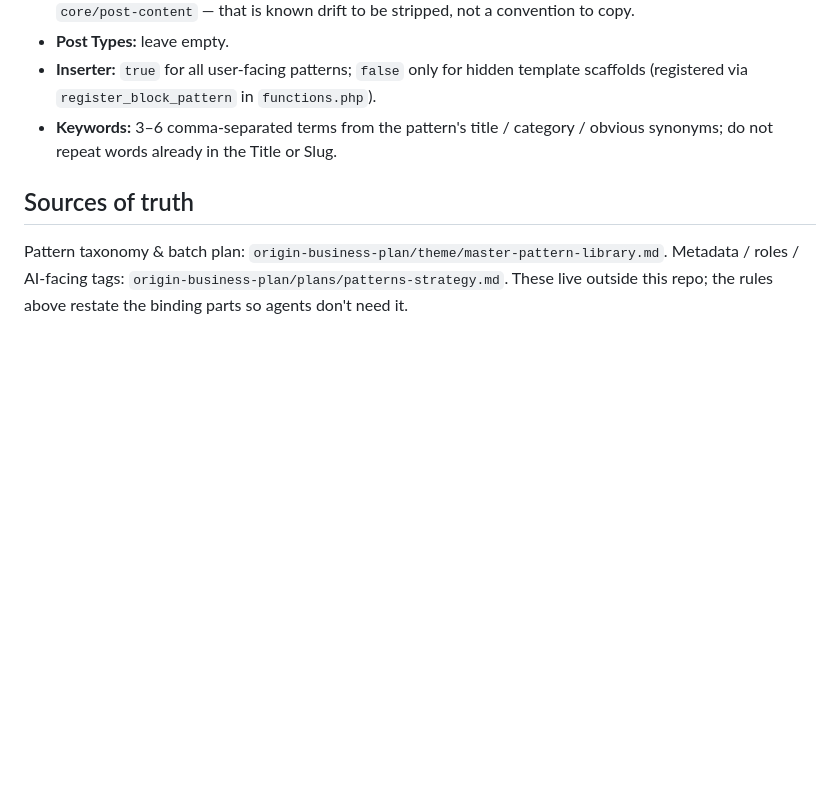
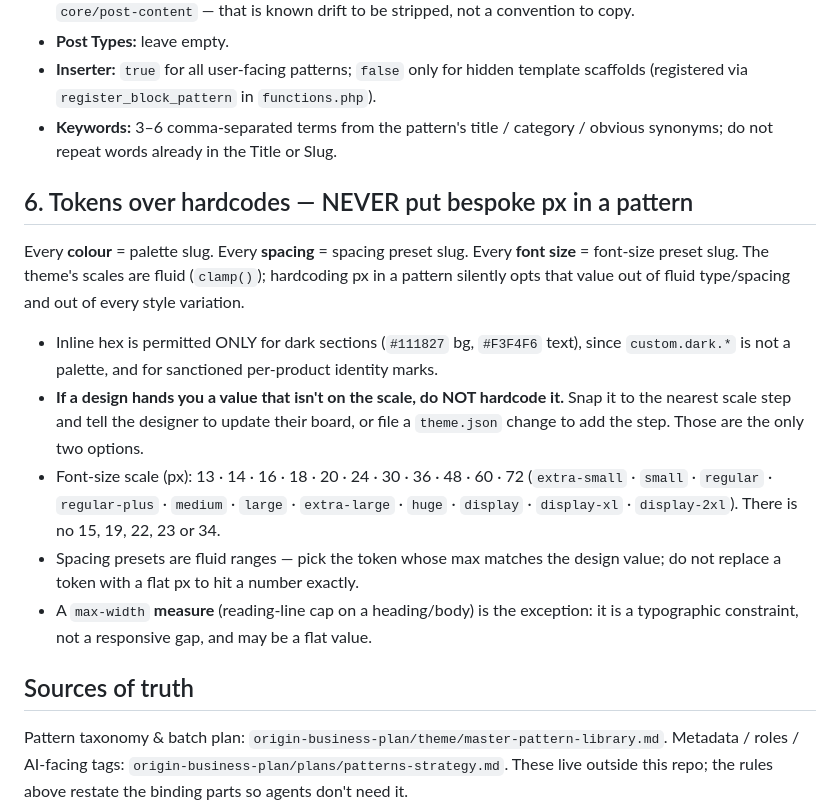
Before and after one commit to origin-blocks/origin-canvas, a Markdown page: CLAUDE.md, the part around the change. Drawn GitHub-style; blank space fills up the shorter version.

Commit message:
Add the tokens-over-hardcodes rule to the pattern conventions Patterns must use palette/spacing/font-size preset slugs, never bespoke px — a hardcoded value opts out of the theme's fluid scales and every style variation. States the font-size scale explicitly and the two sanctioned responses when a design supplies an off-scale value (snap to the nearest step, or file a theme.json change), plus the measure exception.

```diff
--- a/CLAUDE.md
+++ b/CLAUDE.md
@@ -97,6 +97,24 @@ Per-field rules:
 - **Keywords:** 3–6 comma-separated terms from the pattern's title / category / obvious
   synonyms; do not repeat words already in the Title or Slug.
 
+## 6. Tokens over hardcodes — NEVER put bespoke px in a pattern
+Every **colour** = palette slug. Every **spacing** = spacing preset slug. Every **font size** =
+font-size preset slug. The theme's scales are fluid (`clamp()`); hardcoding px in a pattern
+silently opts that value out of fluid type/spacing and out of every style variation.
+
+- Inline hex is permitted ONLY for dark sections (`#111827` bg, `#F3F4F6` text), since
+  `custom.dark.*` is not a palette, and for sanctioned per-product identity marks.
+- **If a design hands you a value that isn't on the scale, do NOT hardcode it.** Snap it to
+  the nearest scale step and tell the designer to update their board, or file a `theme.json`
+  change to add the step. Those are the only two options.
+- Font-size scale (px): 13 · 14 · 16 · 18 · 20 · 24 · 30 · 36 · 48 · 60 · 72
+  (`extra-small` · `small` · `regular` · `regular-plus` · `medium` · `large` · `extra-large` ·
+  `huge` · `display` · `display-xl` · `display-2xl`). There is no 15, 19, 22, 23 or 34.
+- Spacing presets are fluid ranges — pick the token whose max matches the design value; do not
+  replace a token with a flat px to hit a number exactly.
+- A `max-width` **measure** (reading-line cap on a heading/body) is the exception: it is a
+  typographic constraint, not a responsive gap, and may be a flat value.
+
 ## Sources of truth
 Pattern taxonomy & batch plan: `origin-business-plan/theme/master-pattern-library.md`.
 Metadata / roles / AI-facing tags: `origin-business-plan/plans/patterns-strategy.md`.
```
